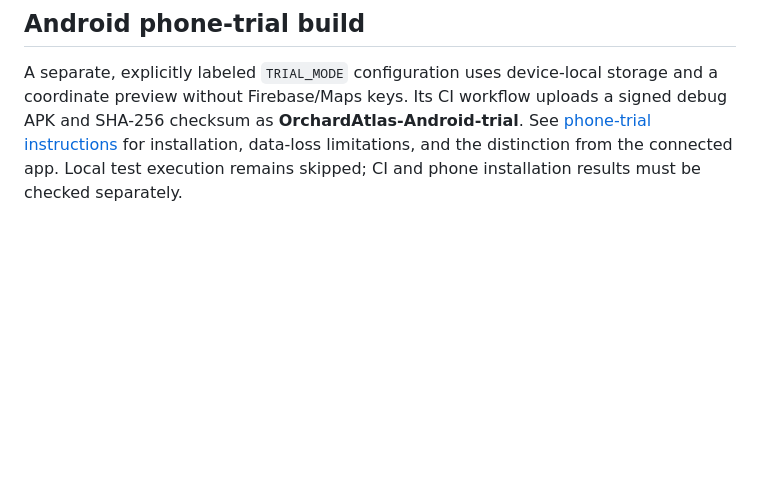
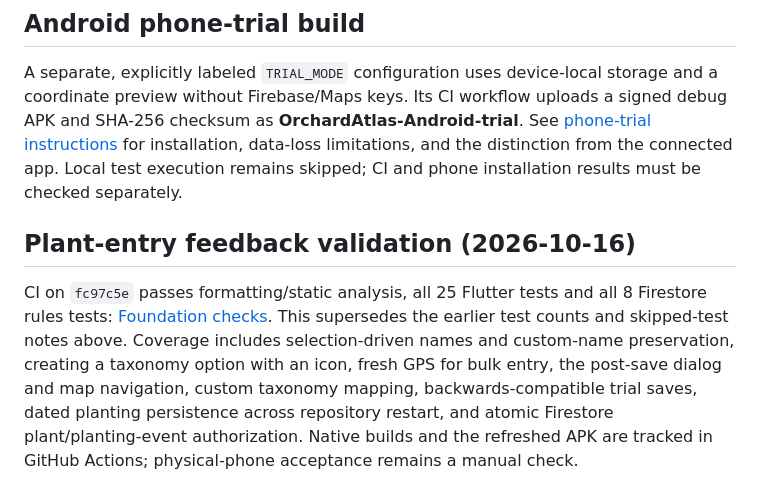
Before and after one commit to akjeffrey/OrchardAtlas, a Markdown page: docs/validation.md, the part around the change. Rendered like a GitHub page; blank space fills up the shorter version.

Commit message:
Document updated phone trial flow and passing plant-entry regression checks

```diff
--- a/docs/validation.md
+++ b/docs/validation.md
@@ -66,3 +66,8 @@ debug APK and SHA-256 checksum as **OrchardAtlas-Android-trial**. See
 [phone-trial instructions](phone-trial.md) for installation, data-loss limitations,
 and the distinction from the connected app. Local test execution remains skipped;
 CI and phone installation results must be checked separately.
+
+
+## Plant-entry feedback validation (2026-10-16)
+
+CI on `fc97c5e` passes formatting/static analysis, all 25 Flutter tests and all 8 Firestore rules tests: [Foundation checks](https://github.com/akjeffrey/OrchardAtlas/actions/runs/38921810584). This supersedes the earlier test counts and skipped-test notes above. Coverage includes selection-driven names and custom-name preservation, creating a taxonomy option with an icon, fresh GPS for bulk entry, the post-save dialog and map navigation, custom taxonomy mapping, backwards-compatible trial saves, dated planting persistence across repository restart, and atomic Firestore plant/planting-event authorization. Native builds and the refreshed APK are tracked in GitHub Actions; physical-phone acceptance remains a manual check.
```
Also changed, not shown: docs/phone-trial.md (+11 -7 lines).
